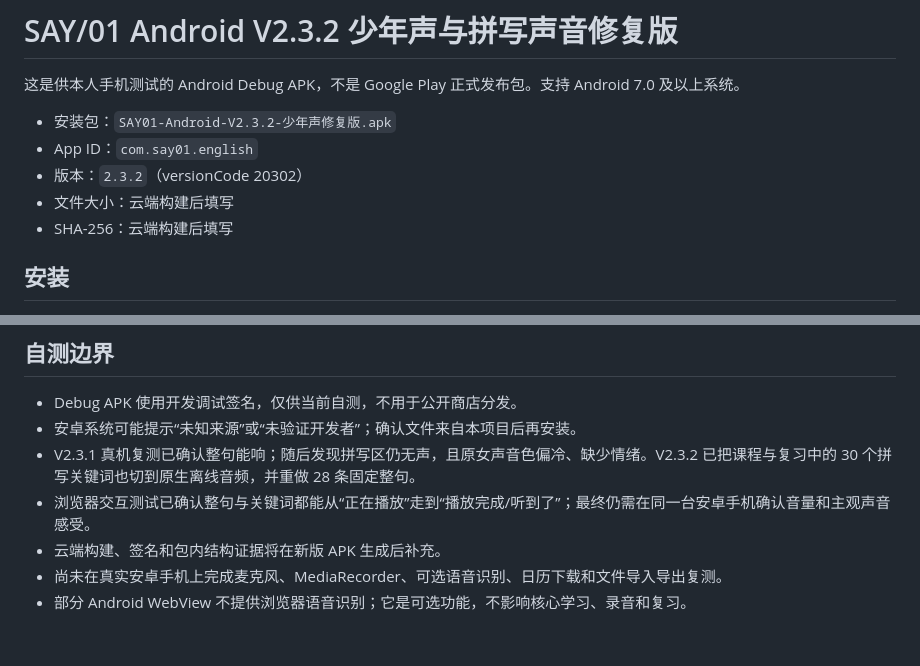
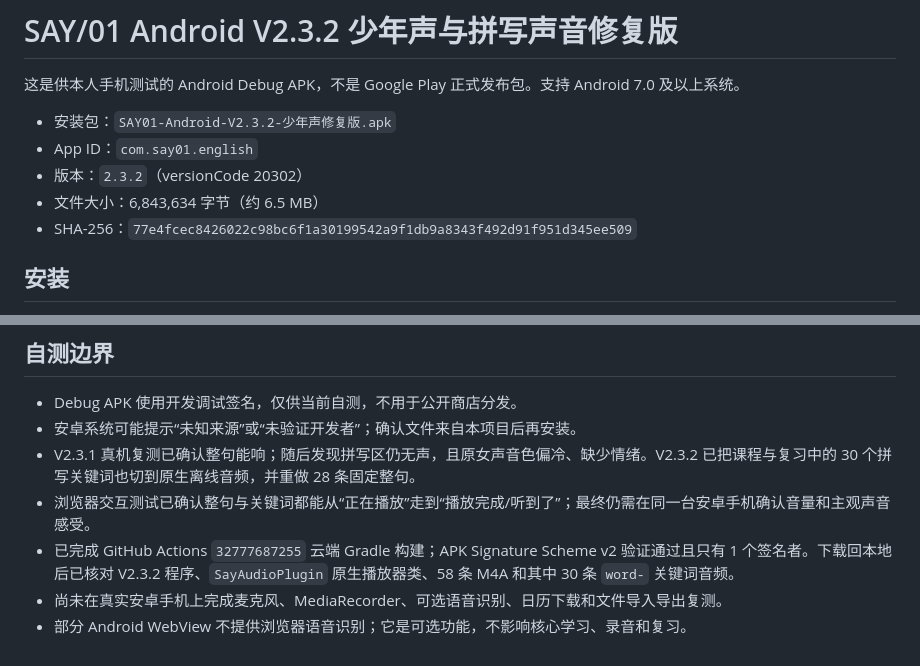
Before and after one commit to 421012237-gif/say01, a Markdown page: 安卓自测说明.md, 2 parts joined by grey strips. GitHub-like rendering.

Commit message:
Record V2.3.2 APK verification

```diff
--- a/安卓自测说明.md
+++ b/安卓自测说明.md
@@ -5,8 +5,8 @@
 - 安装包：`SAY01-Android-V2.3.2-少年声修复版.apk`
 - App ID：`com.say01.english`
 - 版本：`2.3.2`（versionCode 20302）
-- 文件大小：云端构建后填写
-- SHA-256：云端构建后填写
+- 文件大小：6,843,634 字节（约 6.5 MB）
+- SHA-256：`77e4fcec8426022c98bc6f1a30199542a9f1db9a8343f492d91f951d345ee509`
 
 ## 安装
 
@@ -52,6 +52,6 @@
 - 安卓系统可能提示“未知来源”或“未验证开发者”；确认文件来自本项目后再安装。
 - V2.3.1 真机复测已确认整句能响；随后发现拼写区仍无声，且原女声音色偏冷、缺少情绪。V2.3.2 已把课程与复习中的 30 个拼写关键词也切到原生离线音频，并重做 28 条固定整句。
 - 浏览器交互测试已确认整句与关键词都能从“正在播放”走到“播放完成/听到了”；最终仍需在同一台安卓手机确认音量和主观声音感受。
-- 云端构建、签名和包内结构证据将在新版 APK 生成后补充。
+- 已完成 GitHub Actions `32777687255` 云端 Gradle 构建；APK Signature Scheme v2 验证通过且只有 1 个签名者。下载回本地后已核对 V2.3.2 程序、`SayAudioPlugin` 原生播放器类、58 条 M4A 和其中 30 条 `word-` 关键词音频。
 - 尚未在真实安卓手机上完成麦克风、MediaRecorder、可选语音识别、日历下载和文件导入导出复测。
 - 部分 Android WebView 不提供浏览器语音识别；它是可选功能，不影响核心学习、录音和复习。
```
Also changed, not shown: 项目状态与交接.md (+2 -2 lines).
